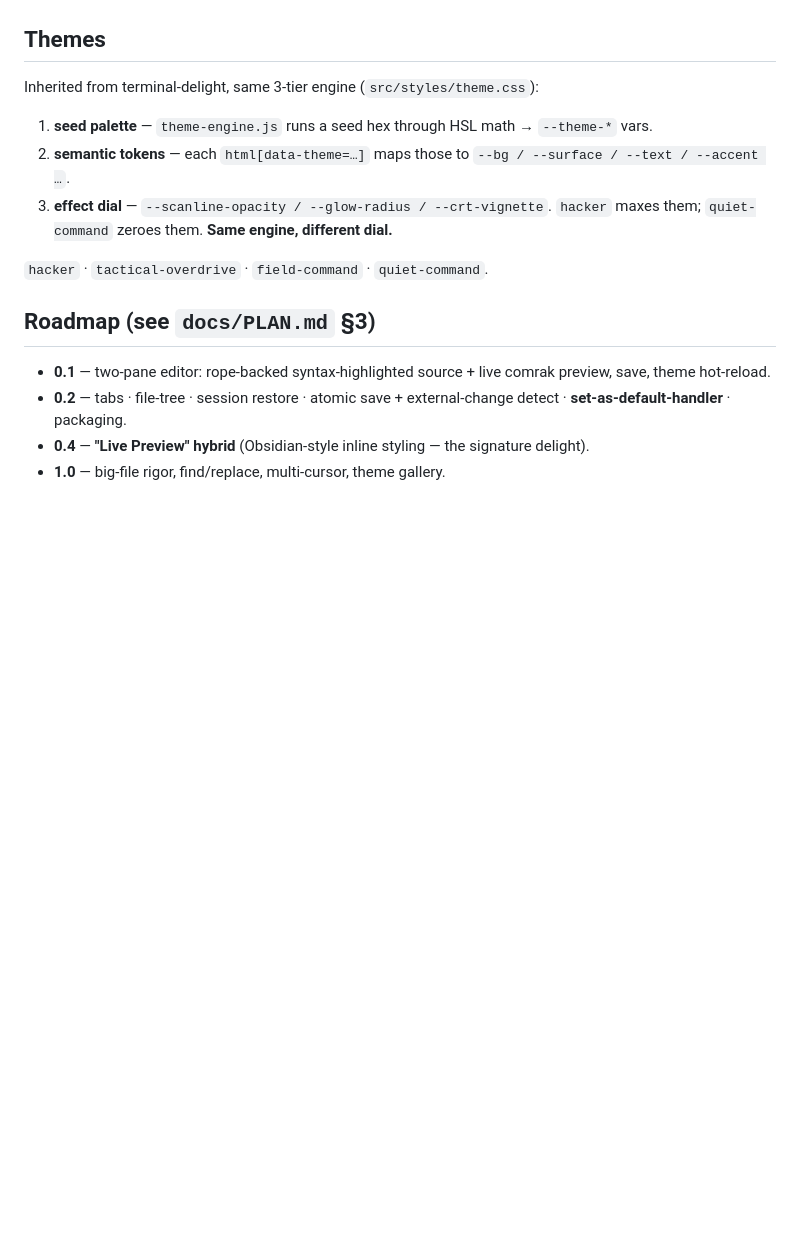
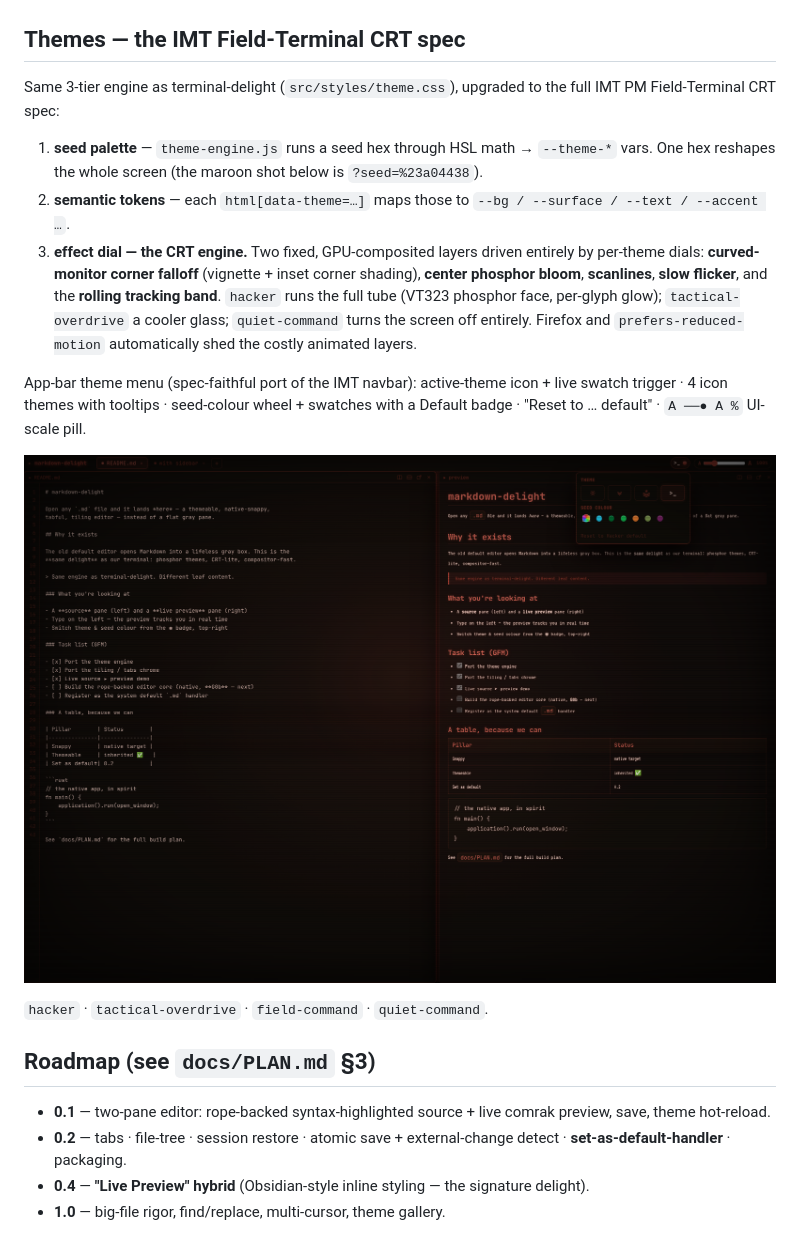
Before and after one commit to parker-brown-family/markdown-delight, a Markdown page: README.md, the part around the change. GitHub-like rendering; pictures changed too: assets/preview-maroon-seed.png (added); blank space fills up the shorter version.

```diff
--- a/README.md
+++ b/README.md
@@ -62,14 +62,26 @@ Requires the sibling `../zed-upstream` checkout (the pinned `gpui` source). See
 
 ![native render, hacker theme](assets/preview-hacker-render.png)
 
-## Themes
+## Themes — the IMT Field-Terminal CRT spec
 
-Inherited from terminal-delight, same 3-tier engine (`src/styles/theme.css`):
+Same 3-tier engine as terminal-delight (`src/styles/theme.css`), upgraded to the full
+IMT PM Field-Terminal CRT spec:
 
 1. **seed palette** — `theme-engine.js` runs a seed hex through HSL math → `--theme-*` vars.
+   One hex reshapes the whole screen (the maroon shot below is `?seed=%23a04438`).
 2. **semantic tokens** — each `html[data-theme=…]` maps those to `--bg / --surface / --text / --accent …`.
-3. **effect dial** — `--scanline-opacity / --glow-radius / --crt-vignette`. `hacker` maxes
-   them; `quiet-command` zeroes them. **Same engine, different dial.**
+3. **effect dial — the CRT engine.** Two fixed, GPU-composited layers driven entirely by
+   per-theme dials: **curved-monitor corner falloff** (vignette + inset corner shading),
+   **center phosphor bloom**, **scanlines**, **slow flicker**, and the **rolling tracking
+   band**. `hacker` runs the full tube (VT323 phosphor face, per-glyph glow);
+   `tactical-overdrive` a cooler glass; `quiet-command` turns the screen off entirely.
+   Firefox and `prefers-reduced-motion` automatically shed the costly animated layers.
+
+App-bar theme menu (spec-faithful port of the IMT navbar): active-theme icon + live swatch
+trigger · 4 icon themes with tooltips · seed-colour wheel + swatches with a Default badge ·
+"Reset to … default" · `A ──● A %` UI-scale pill.
+
+![maroon seed, menu open](assets/preview-maroon-seed.png)
 
 `hacker` · `tactical-overdrive` · `field-command` · `quiet-command`.
 
```
Also changed, not shown: assets/preview-hacker-web.png (added), assets/preview-tactical.png (added), 7 other files.
